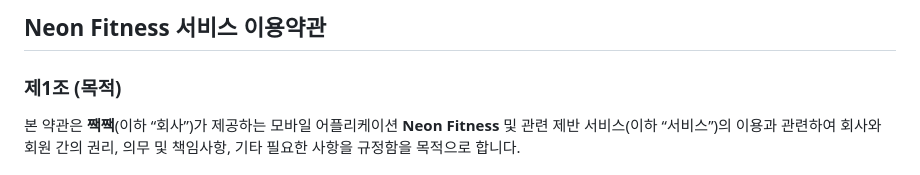
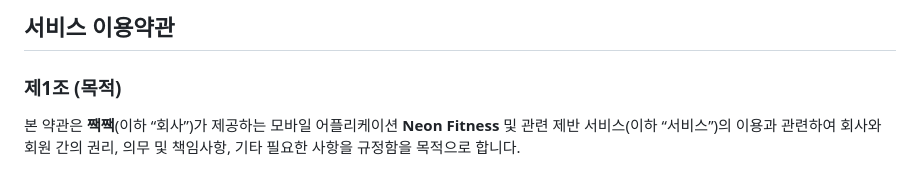
Before and after one commit to spydr1/neon-fitness-public, a Markdown page: 이용약관.MD, the part around the change. Rendered like a GitHub page.

```diff
--- a/이용약관.MD
+++ b/이용약관.MD
@@ -1,4 +1,4 @@
-## Neon Fitness 서비스 이용약관
+## 서비스 이용약관
 
 ### 제1조 (목적)
 
```
